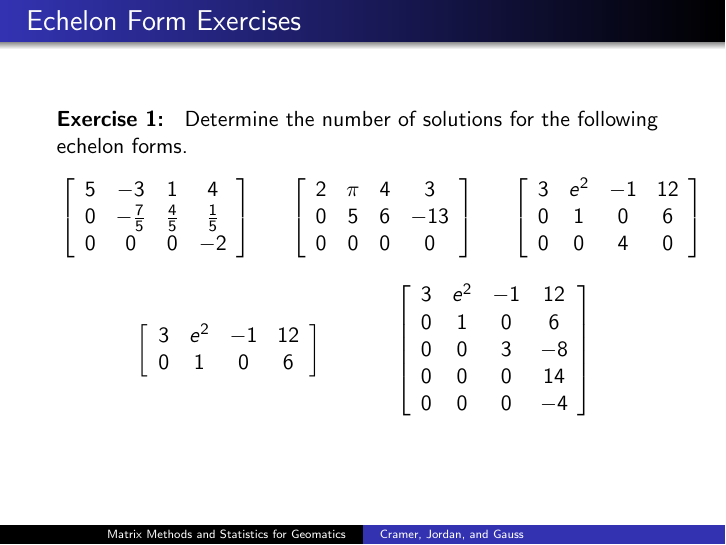
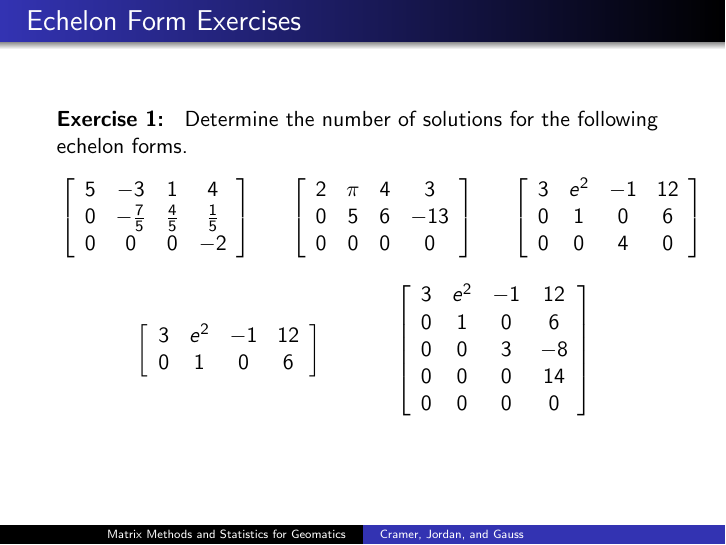
Before and after one commit to befu29aj/cocalc-4821, LaTeX slides (la-03-cjg.tex): page 10 of 11. Compiled offline with pdfLaTeX.

Commit message:
la-03-cjg.tex

```diff
--- a/la-03-cjg.tex
+++ b/la-03-cjg.tex
@@ -282,7 +282,7 @@ results in the first equation tells us that $x=2$.
         0 & 1 & 0 & 6 \\
         0 & 0 & 3 & -8 \\
         0 & 0 & 0 & 14 \\
-        0 & 0 & 0 & -4
+        0 & 0 & 0 & 0
       \end{array}\right]\notag
   \end{equation}
 \end{frame}
```
